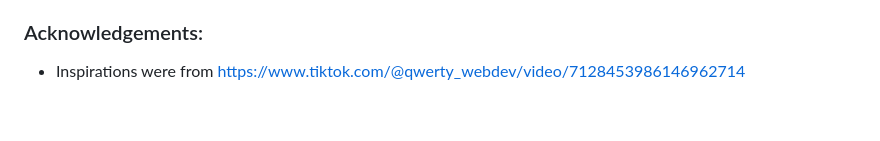
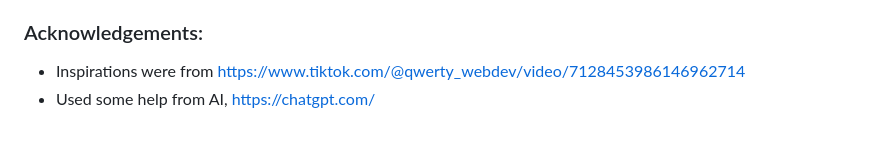
Before and after one commit to YaAn-nnn/FED-Assignment1, a Markdown page: README.md, the part around the change. Rendered like a GitHub page.

Commit message:
updated credits

```diff
--- a/README.md
+++ b/README.md
@@ -46,3 +46,4 @@ This website is primarily catered to gaming enthusiasts, particularly players of
 
 ### Acknowledgements:
 - Inspirations were from https://www.tiktok.com/@qwerty_webdev/video/7128453986146962714
+- Used some help from AI, https://chatgpt.com/
```
